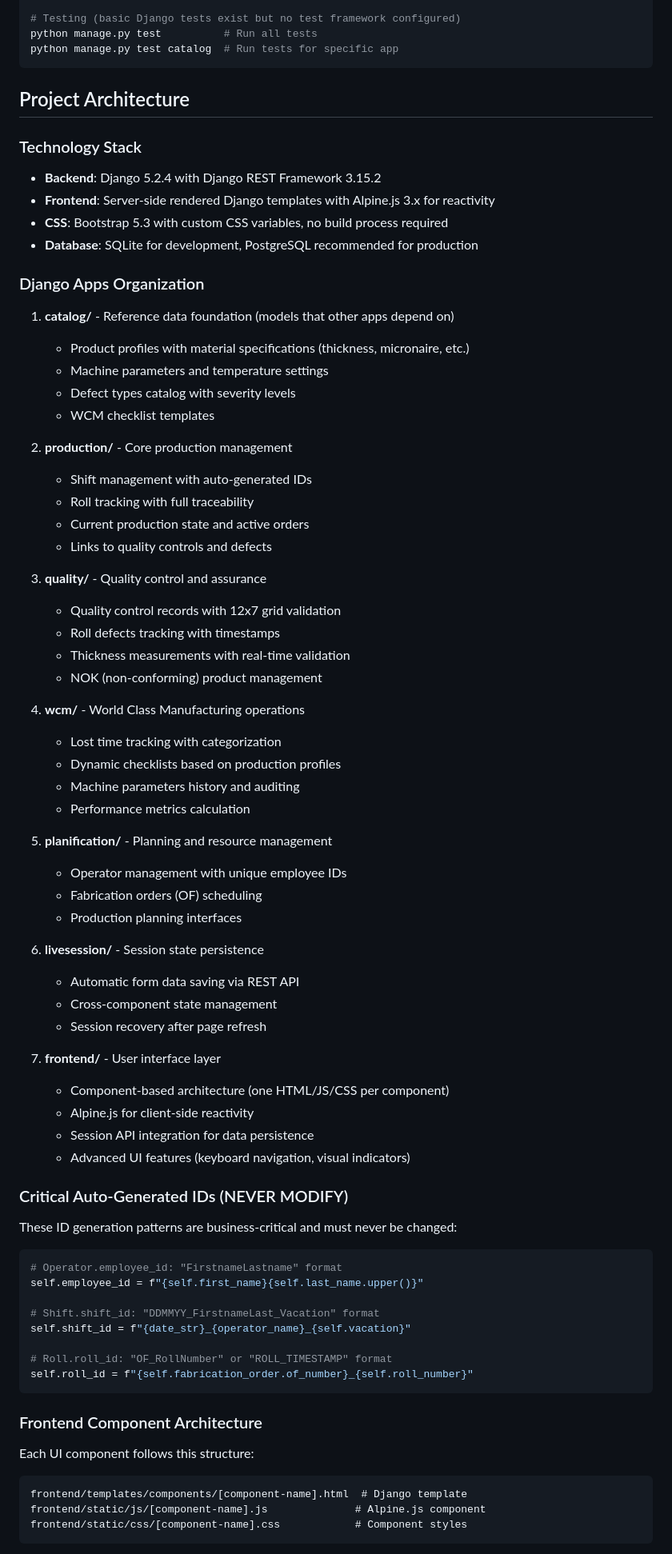
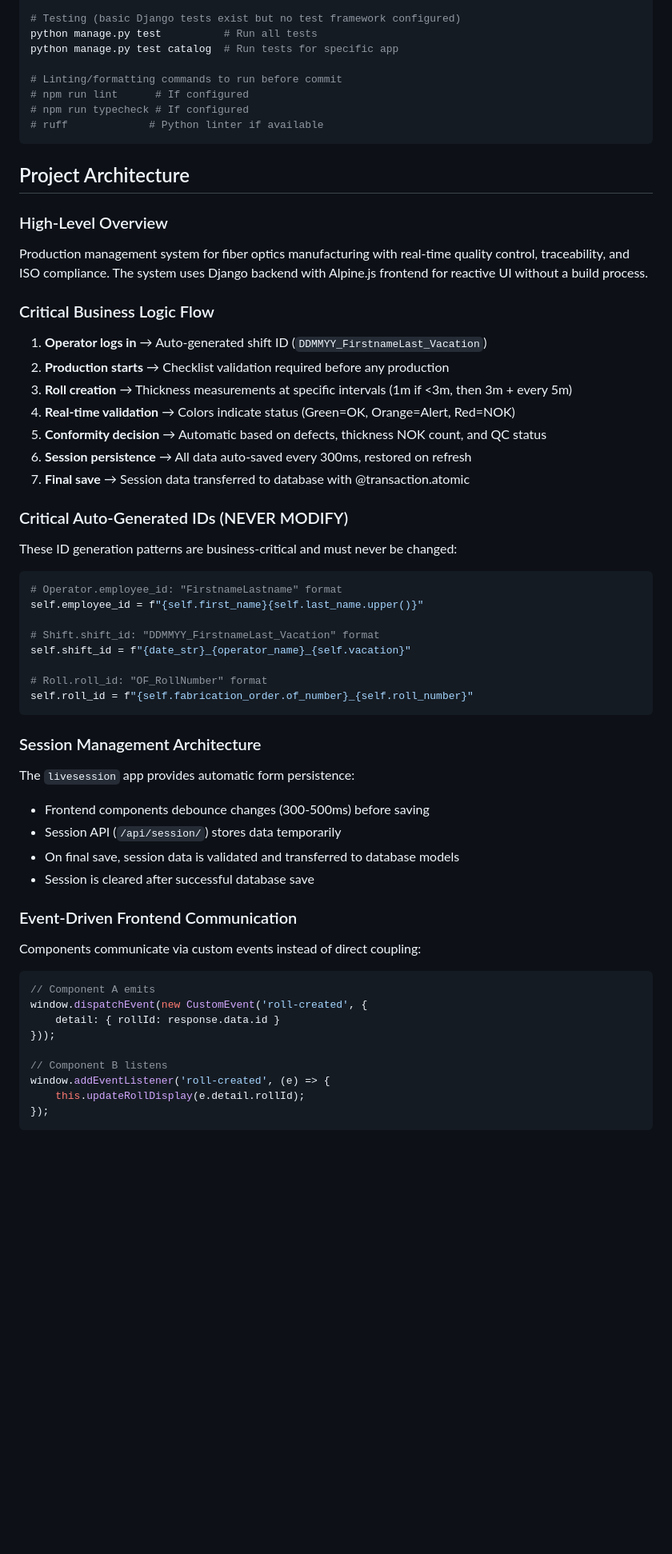
Before and after one commit to NicoWithManyO/django_SGQ-LigneG_beta, a Markdown page: CLAUDE.md, the part around the change printed below. Shown: that part at 80% size. Rendered like a GitHub page; blank space fills up the shorter version.

````diff
--- a/CLAUDE.md
+++ b/CLAUDE.md
@@ -29,57 +29,26 @@ python manage.py shell          # Interactive Python shell with Django context
 # Testing (basic Django tests exist but no test framework configured)
 python manage.py test          # Run all tests
 python manage.py test catalog  # Run tests for specific app
+
+# Linting/formatting commands to run before commit
+# npm run lint      # If configured
+# npm run typecheck # If configured
+# ruff             # Python linter if available
 ```
 
 ## Project Architecture
 
-### Technology Stack
-- **Backend**: Django 5.2.4 with Django REST Framework 3.15.2
-- **Frontend**: Server-side rendered Django templates with Alpine.js 3.x for reactivity
-- **CSS**: Bootstrap 5.3 with custom CSS variables, no build process required
-- **Database**: SQLite for development, PostgreSQL recommended for production
+### High-Level Overview
+Production management system for fiber optics manufacturing with real-time quality control, traceability, and ISO compliance. The system uses Django backend with Alpine.js frontend for reactive UI without a build process.
 
-### Django Apps Organization
-
-1. **catalog/** - Reference data foundation (models that other apps depend on)
-   - Product profiles with material specifications (thickness, micronaire, etc.)
-   - Machine parameters and temperature settings
-   - Defect types catalog with severity levels
-   - WCM checklist templates
-
-2. **production/** - Core production management
-   - Shift management with auto-generated IDs
-   - Roll tracking with full traceability
-   - Current production state and active orders
-   - Links to quality controls and defects
-
-3. **quality/** - Quality control and assurance
-   - Quality control records with 12x7 grid validation
-   - Roll defects tracking with timestamps
-   - Thickness measurements with real-time validation
-   - NOK (non-conforming) product management
-
-4. **wcm/** - World Class Manufacturing operations
-   - Lost time tracking with categorization
-   - Dynamic checklists based on production profiles
-   - Machine parameters history and auditing
-   - Performance metrics calculation
-
-5. **planification/** - Planning and resource management
-   - Operator management with unique employee IDs
-   - Fabrication orders (OF) scheduling
-   - Production planning interfaces
-
-6. **livesession/** - Session state persistence
-   - Automatic form data saving via REST API
-   - Cross-component state management
-   - Session recovery after page refresh
-
-7. **frontend/** - User interface layer
-   - Component-based architecture (one HTML/JS/CSS per component)
-   - Alpine.js for client-side reactivity
-   - Session API integration for data persistence
-   - Advanced UI features (keyboard navigation, visual indicators)
+### Critical Business Logic Flow
+1. **Operator logs in** → Auto-generated shift ID (`DDMMYY_FirstnameLast_Vacation`)
+2. **Production starts** → Checklist validation required before any production
+3. **Roll creation** → Thickness measurements at specific intervals (1m if <3m, then 3m + every 5m)
+4. **Real-time validation** → Colors indicate status (Green=OK, Orange=Alert, Red=NOK)
+5. **Conformity decision** → Automatic based on defects, thickness NOK count, and QC status
+6. **Session persistence** → All data auto-saved every 300ms, restored on refresh
+7. **Final save** → Session data transferred to database with @transaction.atomic
 
 ### Critical Auto-Generated IDs (NEVER MODIFY)
 
@@ -92,16 +61,28 @@ self.employee_id = f"{self.first_name}{self.last_name.upper()}"
 # Shift.shift_id: "DDMMYY_FirstnameLast_Vacation" format
 self.shift_id = f"{date_str}_{operator_name}_{self.vacation}"
 
-# Roll.roll_id: "OF_RollNumber" or "ROLL_TIMESTAMP" format
+# Roll.roll_id: "OF_RollNumber" format
 self.roll_id = f"{self.fabrication_order.of_number}_{self.roll_number}"
 ```
 
-### Frontend Component Architecture
+### Session Management Architecture
+The `livesession` app provides automatic form persistence:
+- Frontend components debounce changes (300-500ms) before saving
+- Session API (`/api/session/`) stores data temporarily
+- On final save, session data is validated and transferred to database models
+- Session is cleared after successful database save
 
-Each UI component follows this structure:
-```
-frontend/templates/components/[component-name].html  # Django template
-frontend/static/js/[component-name].js              # Alpine.js component
-frontend/static/css/[component-name].css            # Component styles
+### Event-Driven Frontend Communication
+Components communicate via custom events instead of direct coupling:
+```javascript
+// Component A emits
+window.dispatchEvent(new CustomEvent('roll-created', {
+    detail: { rollId: response.data.id }
+}));
+
+// Component B listens
+window.addEventListener('roll-created', (e) => {
+    this.updateRollDisplay(e.detail.rollId);
+});
 ```
 
````
Also changed, not shown: other parts of CLAUDE.md (+40 -97 lines).
